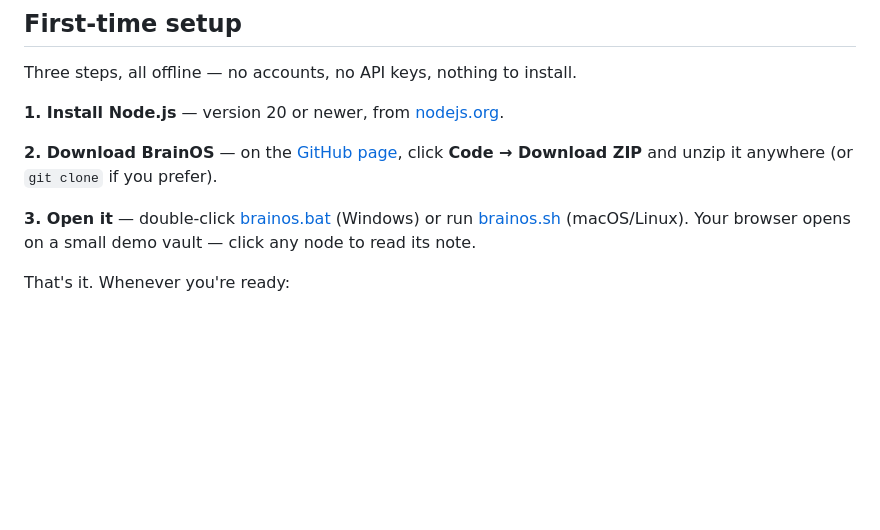
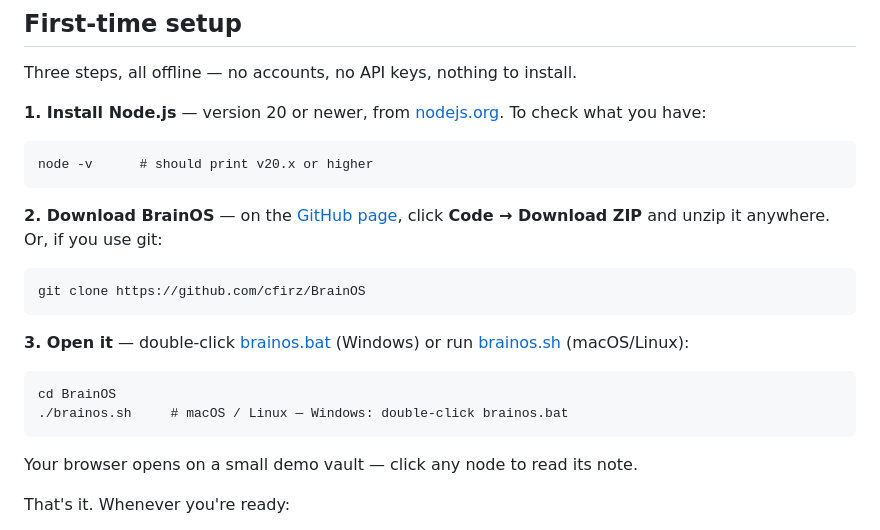
Before and after one commit to cfirz/Orrerium, a Markdown page: README.md, the part around the change. Drawn GitHub-style; blank space fills up the shorter version.

Commit message:
Add command snippets to the first-time setup steps
Each setup step now carries its copy-pasteable command (version check,
clone, launch), matching the style of the own-vault section.

Co-Authored-By: Claude Fable 5 <noreply@anthropic.com>
Claude-Session: https://claude.ai/code/session_01DqrLEpjhK4Knz2VBmSmAiP

````diff
--- a/README.md
+++ b/README.md
@@ -40,15 +40,29 @@ one. The server runs in that window — Ctrl+C or closing it stops the server.
 Three steps, all offline — no accounts, no API keys, nothing to install.
 
 **1. Install Node.js** — version 20 or newer, from
-[nodejs.org](https://nodejs.org).
+[nodejs.org](https://nodejs.org). To check what you have:
+
+```
+node -v      # should print v20.x or higher
+```
 
 **2. Download BrainOS** — on the
 [GitHub page](https://github.com/cfirz/BrainOS), click **Code → Download ZIP**
-and unzip it anywhere (or `git clone` if you prefer).
+and unzip it anywhere. Or, if you use git:
+
+```
+git clone https://github.com/cfirz/BrainOS
+```
 
 **3. Open it** — double-click [brainos.bat](brainos.bat) (Windows) or run
-[brainos.sh](brainos.sh) (macOS/Linux). Your browser opens on a small demo
-vault — click any node to read its note.
+[brainos.sh](brainos.sh) (macOS/Linux):
+
+```
+cd BrainOS
+./brainos.sh     # macOS / Linux — Windows: double-click brainos.bat
+```
+
+Your browser opens on a small demo vault — click any node to read its note.
 
 That's it. Whenever you're ready:
 
````
